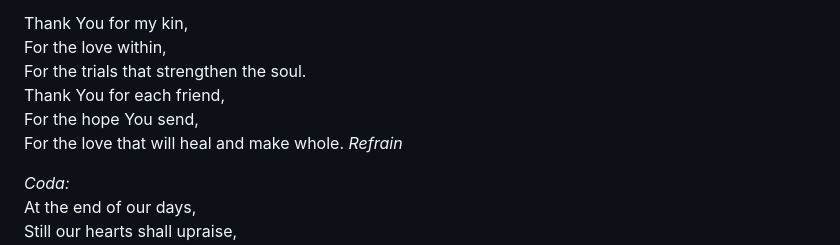
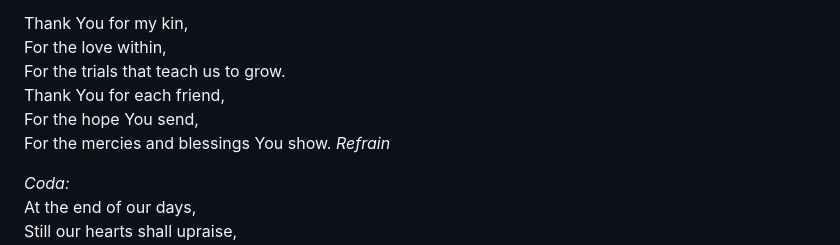
Before and after one commit to choralakari/choralakari-archive, a Markdown page: others/ai_assisted_poems.md, the part around the change. Drawn GitHub-style.

Commit message:
Update file/s

```diff
--- a/others/ai_assisted_poems.md
+++ b/others/ai_assisted_poems.md
@@ -2174,10 +2174,10 @@ Endless thanks shall our lips acclaim.
 
 Thank You for my kin,
 For the love within,
-For the trials that strengthen the soul.
+For the trials that teach us to grow.
 Thank You for each friend,
 For the hope You send,
-For the love that will heal and make whole. *Refrain*
+For the mercies and blessings You show. *Refrain*
 
 *Coda:*
 At the end of our days,
```
